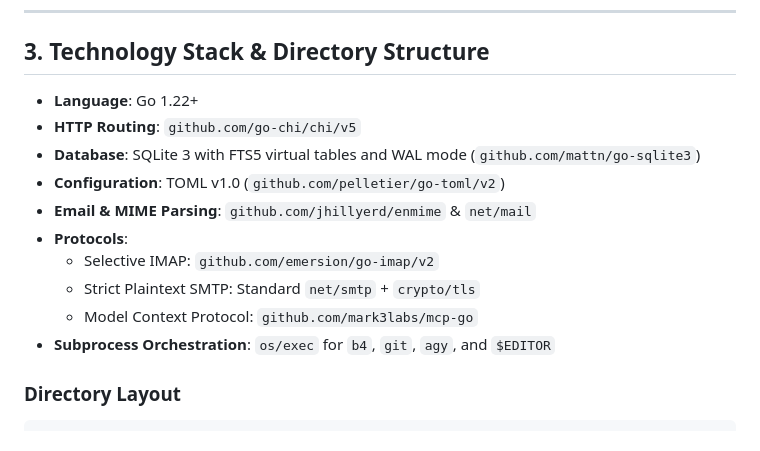
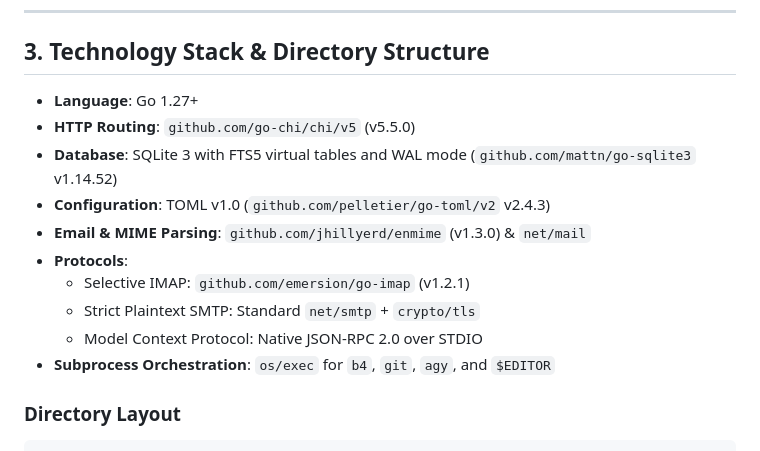
Before and after one commit to mhiramat/undined, a Markdown page: docs/DESIGN.md, the part around the change. Drawn GitHub-style.

```diff
--- a/docs/DESIGN.md
+++ b/docs/DESIGN.md
@@ -76,15 +76,15 @@ UndineD decouples the traditional MUA into:
 
 ## **3. Technology Stack & Directory Structure**
 
-* **Language**: Go 1.22+
-* **HTTP Routing**: `github.com/go-chi/chi/v5`
-* **Database**: SQLite 3 with FTS5 virtual tables and WAL mode (`github.com/mattn/go-sqlite3`)
-* **Configuration**: TOML v1.0 (`github.com/pelletier/go-toml/v2`)
-* **Email & MIME Parsing**: `github.com/jhillyerd/enmime` & `net/mail`
+* **Language**: Go 1.27+
+* **HTTP Routing**: `github.com/go-chi/chi/v5` (v5.5.0)
+* **Database**: SQLite 3 with FTS5 virtual tables and WAL mode (`github.com/mattn/go-sqlite3` v1.14.52)
+* **Configuration**: TOML v1.0 (`github.com/pelletier/go-toml/v2` v2.4.3)
+* **Email & MIME Parsing**: `github.com/jhillyerd/enmime` (v1.3.0) & `net/mail`
 * **Protocols**:
-  * Selective IMAP: `github.com/emersion/go-imap/v2`
+  * Selective IMAP: `github.com/emersion/go-imap` (v1.2.1)
   * Strict Plaintext SMTP: Standard `net/smtp` + `crypto/tls`
-  * Model Context Protocol: `github.com/mark3labs/mcp-go`
+  * Model Context Protocol: Native JSON-RPC 2.0 over STDIO
 * **Subprocess Orchestration**: `os/exec` for `b4`, `git`, `agy`, and `$EDITOR`
 
 ### **Directory Layout**
```
Also changed, not shown: README.md (+15 -3 lines).
